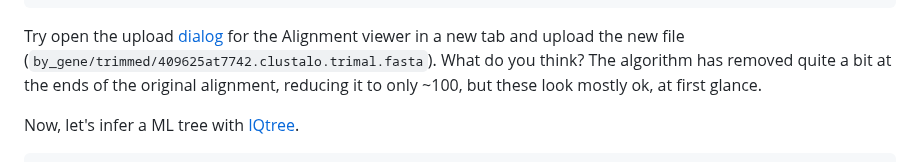
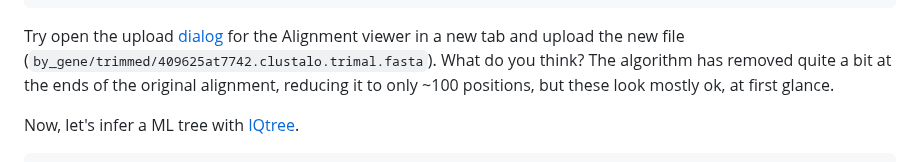
Before and after one commit to chrishah/phylogenomics_intro_vertebrata, a Markdown page: README.md, the part around the change. Rendered like a GitHub page.

Commit message:
additional info about alignment trimming

````diff
--- a/README.md
+++ b/README.md
@@ -178,7 +178,7 @@ Let's move on to score and filter the alignment, using [TrimAl](https://vicfero.
 ```
 
 Try open the upload [dialog](https://www.ncbi.nlm.nih.gov/projects/msaviewer/?appname=ncbi_msav&openuploaddialog) for the Alignment viewer in a new tab and upload the new file (`by_gene/trimmed/409625at7742.clustalo.trimal.fasta`).
-What do you think? The algorithm has removed quite a bit at the ends of the original alignment, reducing it to only ~100, but these look mostly ok, at first glance.
+What do you think? The algorithm has removed quite a bit at the ends of the original alignment, reducing it to only ~100 positions, but these look mostly ok, at first glance.
 
 Now, let's infer a ML tree with [IQtree](http://www.iqtree.org/).
 
````
